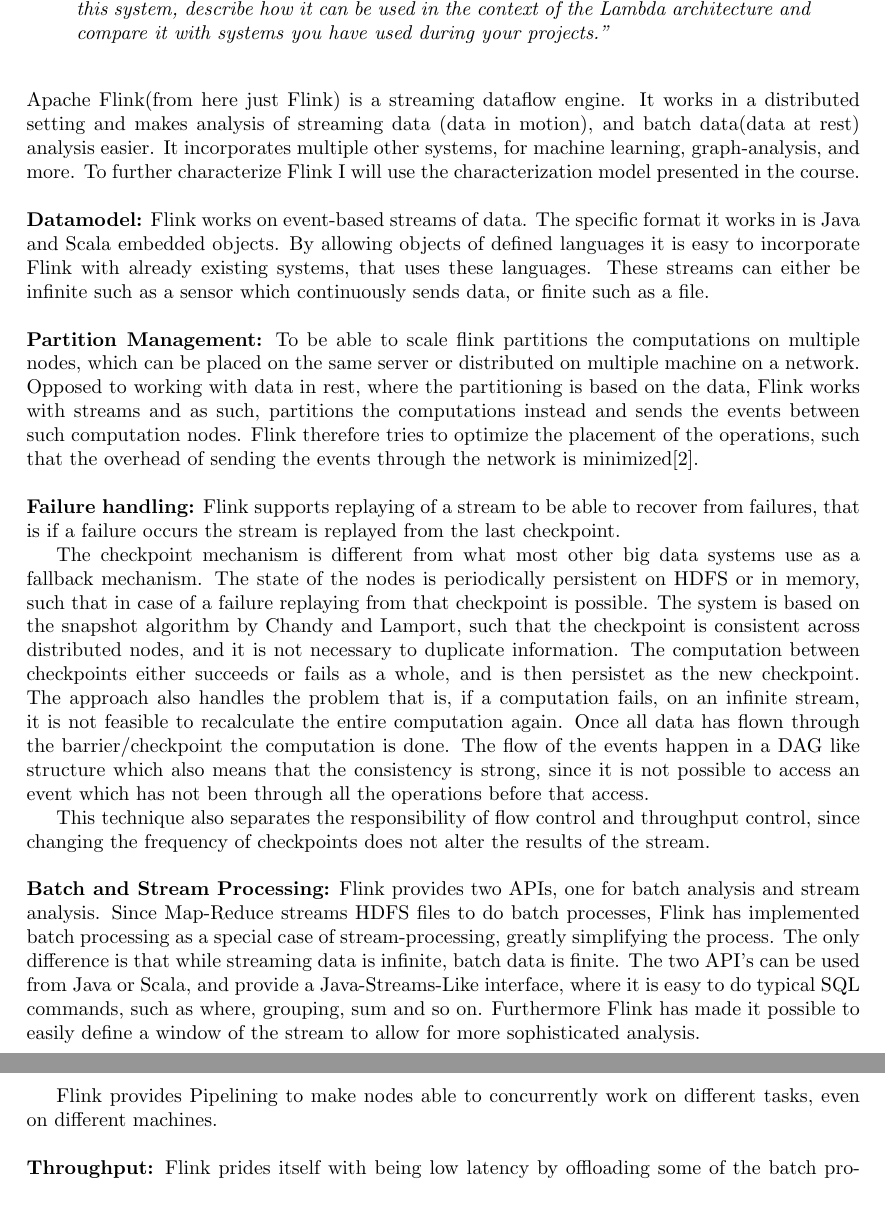
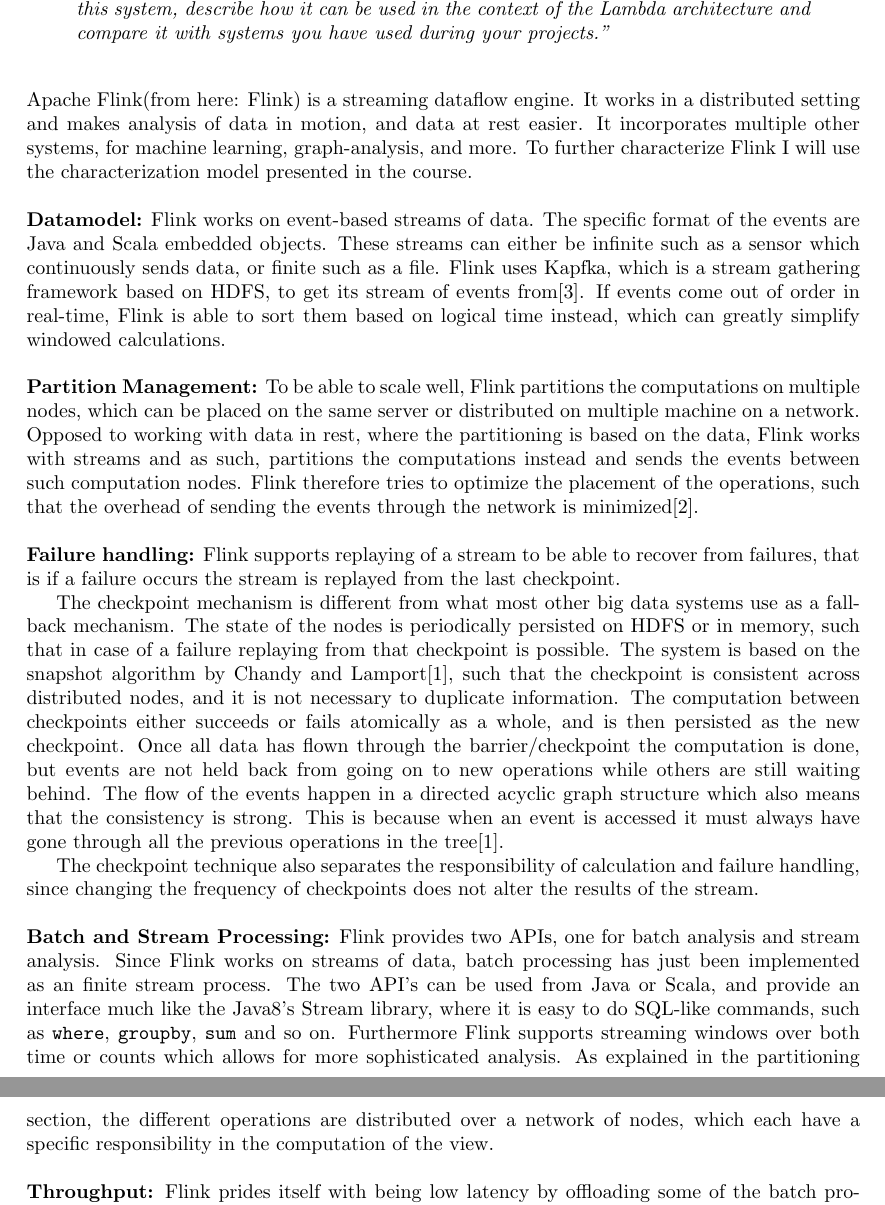
Before and after one commit to Awia00/SBDM-exam, a LaTeX problem sheet (doc/awis-big-data-exam.tex, which reads doc/chapters/question1.tex): two parts of pages 4 and 5 of 13, joined at a grey line, cut so that both start at the same text. Compiled offline with pdfLaTeX.

Commit message:
Read through question 1A

```diff
--- a/doc/chapters/question1.tex
+++ b/doc/chapters/question1.tex
@@ -6,21 +6,19 @@
 	\textit{"Consider	Apache	Flink: \url{https://flink.apache.org}.	You	should	characterize	this	system,	describe	how	it	can	be	used	in	the	context	of	the	Lambda	architecture	and	compare	it	with	systems	you	have	used	during	your	projects."}
 \end{quote}
 
-\newpar Apache Flink(from here just Flink) is a streaming dataflow engine. It works in a distributed setting and makes analysis of streaming data (data in motion), and batch data(data at rest) analysis easier. It incorporates multiple other systems, for machine learning, graph-analysis, and more. To further characterize Flink I will use the characterization model presented in the course.
+\newpar Apache Flink(from here: Flink) is a streaming dataflow engine. It works in a distributed setting and makes analysis of data in motion, and data at rest easier. It incorporates multiple other systems, for machine learning, graph-analysis, and more. To further characterize Flink I will use the characterization model presented in the course.
 
-\newpar \textbf{Datamodel:} Flink works on event-based streams of data. The specific format it works in is Java and Scala embedded objects. By allowing objects of defined languages it is easy to incorporate Flink with already existing systems, that uses these languages. These streams can either be infinite such as a sensor which continuously sends data, or finite such as a file.
+\newpar \textbf{Datamodel:} Flink works on event-based streams of data. The specific format of the events are Java and Scala embedded objects. These streams can either be infinite such as a sensor which continuously sends data, or finite such as a file. Flink uses Kapfka, which is a stream gathering framework based on HDFS, to get its stream of events from\cite{confluent-flink}. If events come out of order in real-time, Flink is able to sort them based on logical time instead, which can greatly simplify windowed calculations.
 
-\newpar \textbf{Partition Management:} To be able to scale flink partitions the computations on multiple nodes, which can be placed on the same server or distributed on multiple machine on a network. Opposed to working with data in rest, where the partitioning is based on the data, Flink works with streams and as such, partitions the computations instead and sends the events between such computation nodes. Flink therefore tries to optimize the placement of the operations, such that the overhead of sending the events through the network is minimized\cite{official-flink}.
+\newpar \textbf{Partition Management:} To be able to scale well, Flink partitions the computations on multiple nodes, which can be placed on the same server or distributed on multiple machine on a network. Opposed to working with data in rest, where the partitioning is based on the data, Flink works with streams and as such, partitions the computations instead and sends the events between such computation nodes. Flink therefore tries to optimize the placement of the operations, such that the overhead of sending the events through the network is minimized\cite{official-flink}.
 
 \newpar \textbf{Failure handling:} Flink supports replaying of a stream to be able to recover from failures, that is if a failure occurs the stream is replayed from the last checkpoint.
 
-The checkpoint mechanism is different from what most other big data systems use as a fallback mechanism. The state of the nodes is periodically persistent on HDFS or in memory, such that in case of a failure replaying from that checkpoint is possible. The system is based on the snapshot algorithm by Chandy and Lamport, such that the checkpoint is consistent across distributed nodes, and it is not necessary to duplicate information. The computation between checkpoints either succeeds or fails as a whole, and is then persistet as the new checkpoint. The approach also handles the problem that is, if a computation fails, on an infinite stream, it is not feasible to recalculate the entire computation again. Once all data has flown through the barrier/checkpoint the computation is done. The flow of the events happen in a DAG like structure which also means that the consistency is strong, since it is not possible to access an event which has not been through all the operations before that access.
+The checkpoint mechanism is different from what most other big data systems use as a fall-back mechanism. The state of the nodes is periodically persisted on HDFS or in memory, such that in case of a failure replaying from that checkpoint is possible. The system is based on the snapshot algorithm by Chandy and Lamport\cite{data-artisan-flink}, such that the checkpoint is consistent across distributed nodes, and it is not necessary to duplicate information. The computation between checkpoints either succeeds or fails atomically as a whole, and is then persisted as the new checkpoint. Once all data has flown through the barrier/checkpoint the computation is done, but events are not held back from going on to new operations while others are still waiting behind. The flow of the events happen in a directed acyclic graph structure which also means that the consistency is strong. This is because when an event is accessed it must always have gone through all the previous operations in the tree\cite{data-artisan-flink}.
 
-This technique also separates the responsibility of flow control and throughput control, since changing the frequency of checkpoints does not alter the results of the stream.
+The checkpoint technique also separates the responsibility of calculation and failure handling, since changing the frequency of checkpoints does not alter the results of the stream.
 
-\newpar \textbf{Batch and Stream Processing:} Flink provides two APIs, one for batch analysis and stream analysis. Since Map-Reduce streams HDFS files to do batch processes, Flink has implemented batch processing as a special case of stream-processing, greatly simplifying the process. The only difference is that while streaming data is infinite, batch data is finite. The two API's can be used from Java or Scala, and provide a Java-Streams-Like interface, where it is easy to do typical SQL commands, such as where, grouping, sum and so on. Furthermore Flink has made it possible to easily define a window of the stream to allow for more sophisticated analysis.
-
-Flink provides Pipelining to make nodes able to concurrently work on different tasks, even on different machines.
+\newpar \textbf{Batch and Stream Processing:} Flink provides two APIs, one for batch analysis and stream analysis. Since Flink works on streams of data, batch processing has just been implemented as an finite stream process. The two API's can be used from Java or Scala, and provide an interface much like the Java8's Stream library, where it is easy to do SQL-like commands, such as \texttt{where}, \texttt{groupby}, \texttt{sum} and so on. Furthermore Flink supports streaming windows over both time or counts which allows for more sophisticated analysis. As explained in the partitioning section, the different operations are distributed over a network of nodes, which each have a specific responsibility in the computation of the view.
 
 \newpar \textbf{Throughput:} Flink prides itself with being low latency by offloading some of the batch processing to the stream processing. What the streaming analysis does for low latency the ability to send information quickly forth to batch analysis, as well as the ability to scale vertically allows for high throughput.
 
```
Also changed, not shown: doc/awis-big-data-exam.pdf, doc/chapters/question1.tex (3 more changed lines).
